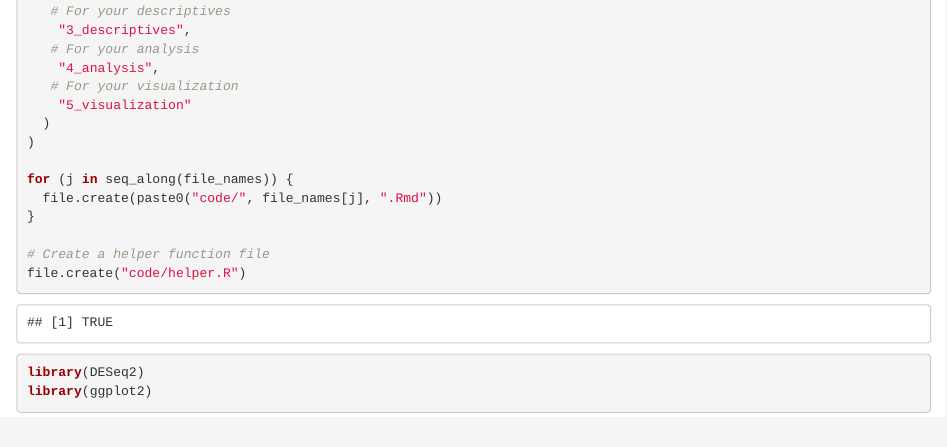
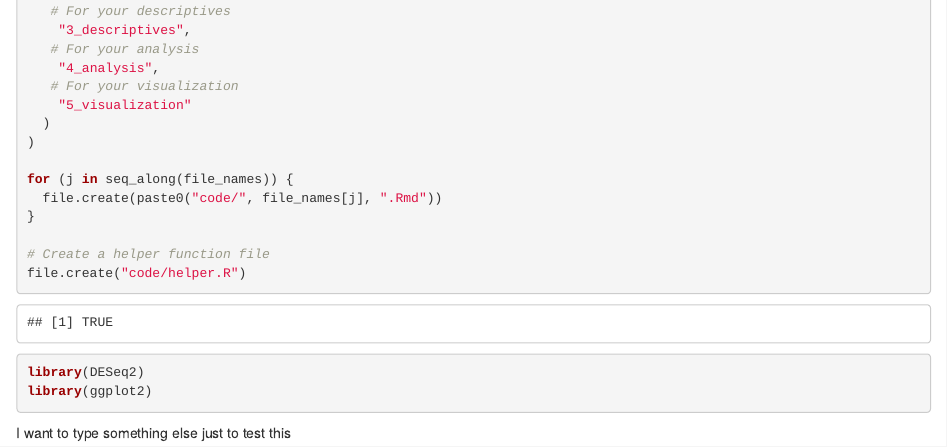
Before and after one commit to gonzalezm2/bulk-RNAseq, an R Markdown document (Rnotebook_test.Rmd): the page in a window 1100 px wide, from 550 px down. Rendered offline with R 4.5, knitr and Pandoc, with nearby package versions.

Commit message:
commit desktop 092222

````diff
--- a/Rnotebook_test.Rmd
+++ b/Rnotebook_test.Rmd
@@ -49,3 +49,6 @@ file.create("code/helper.R")
 library(DESeq2)
 library(ggplot2)
 ```
+
+
+I want to type something else just to test this
````
Also changed, not shown: Rnotebook_test.nb.html.
